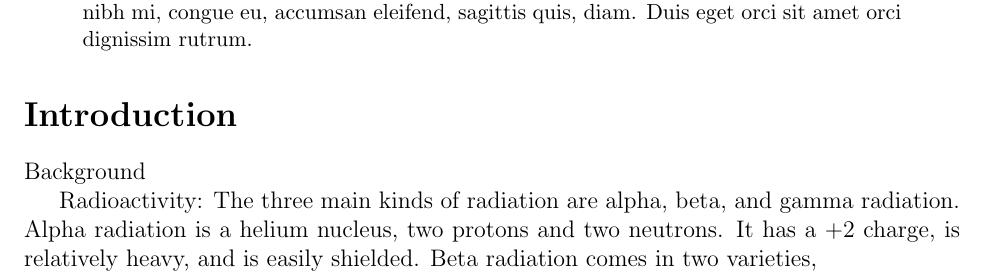
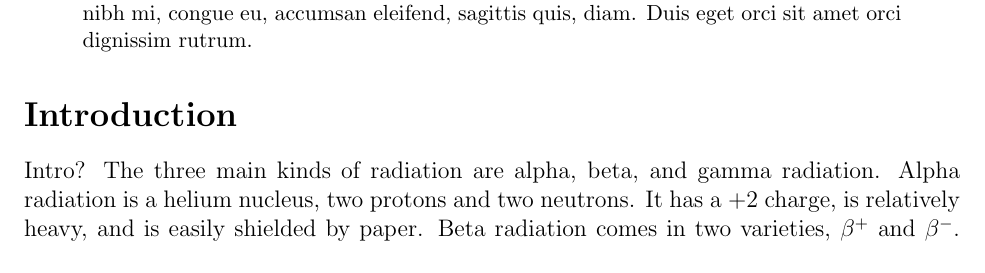
Before and after one commit to jmeneghini/AdvancedLab, a LaTeX paper (Lab1/src/main.tex, which reads Lab1/src/intro.tex): part of page 1 of 6, cut so that both start at the same text. Compiled offline with pdfLaTeX.

Commit message:
Radiation paragraph

```diff
--- a/Lab1/src/intro.tex
+++ b/Lab1/src/intro.tex
@@ -1,9 +1,6 @@
-Background
+	Intro?
+	The three main kinds of radiation are alpha, beta, and gamma radiation. Alpha radiation is a helium nucleus, two protons and two neutrons. It has a +2 charge, is relatively heavy, and is easily shielded by paper. Beta radiation comes in two varieties, $\beta^+$ and $\beta^-$. $\beta^+$ radiation occurs when a neutron decays into a proton, an electron, and a neutrino. $\beta^-$ radiation occurs when a proton decays into a neutron, a positron, and a neutrino. Both beta radiations are charged and can be shielded by thin metal sheets. Finally, gamma radiation is high energy photons, in the MeV range and higher. Gamma radiation is electrically neutral and needs heavy shielding, as it can penetrate lead in high enough concentrations \cite{Radiation Source}. In our experiment, we will be using Cobalt-60 and Cesium-137, both of which are gamma sources.
 
-Radioactivity:
-	The three main kinds of radiation are alpha, beta, and gamma radiation. Alpha radiation is a helium nucleus, two protons and two neutrons. It has a +2 charge, is relatively heavy, and is easily shielded. Beta radiation comes in two varieties,
-
-Geiger $M\ddot{u}ller$ Tubes:
 	In this experiment, we will be using Geiger $M\ddot{u}ller$ tubes to measure radiation. Geiger $M\ddot{u}ller$ (GM) counters are the most widely used tool for radiation detection because of their accuracy and simple design. A GM counter is able to detect alpha, beta, X-ray, and gamma radiation, giving it high versatility. Their internal construction is a cylindrical tube with a rod running down the center. The tube is filled with a gas, usually neon, argon, or helium, that will be ionized by radiation. A potential is applied between the tube and the inner rod, so that when radiation enters the chamber and ionizes the gas, there is a current flow between the tube and the rod. This current flow is detected by further circuitry and marked as a radiation detection event.\cite{Centric} In addition to the GM counter, we will be using a ST360 Radiation Counter to count and track radiation detections.
 
 
```
Also changed, not shown: Lab1/src/intro.tex (2 more changed lines).
